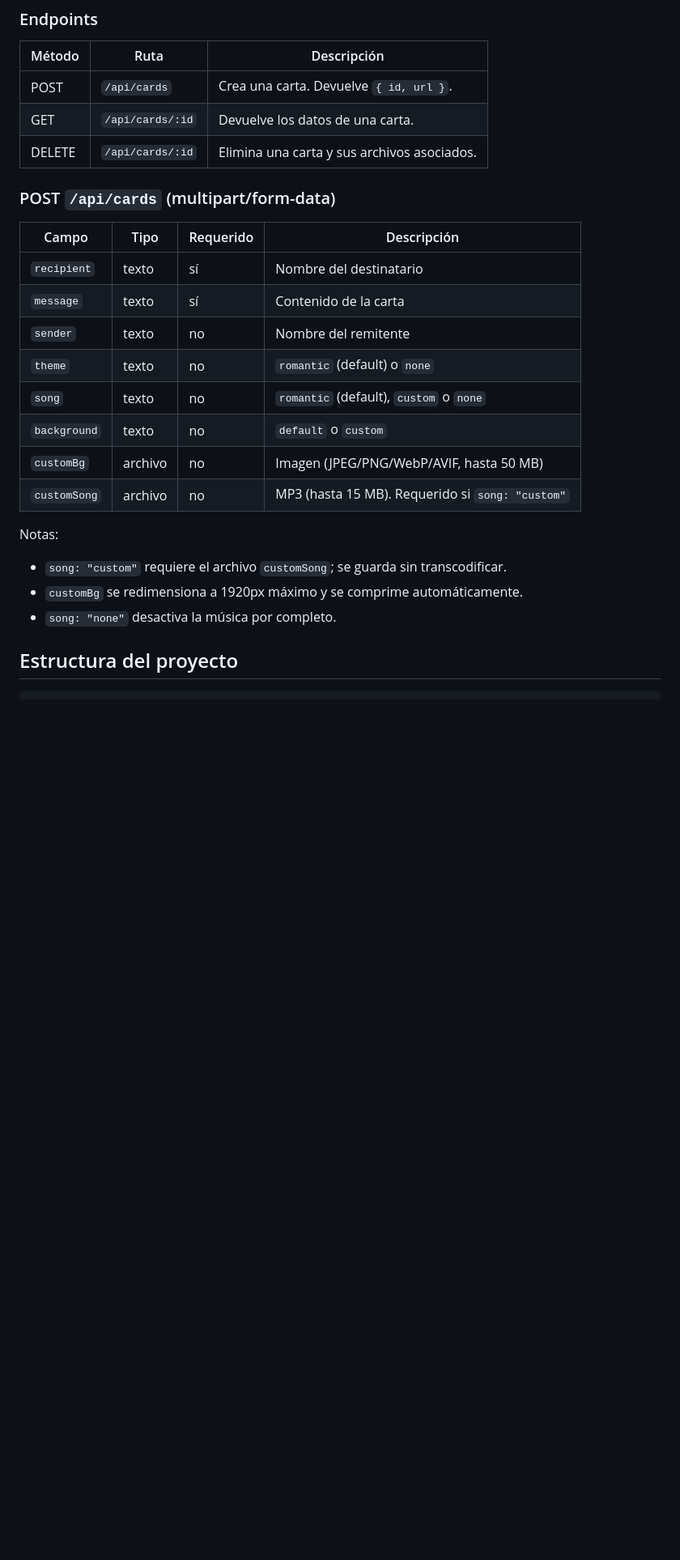
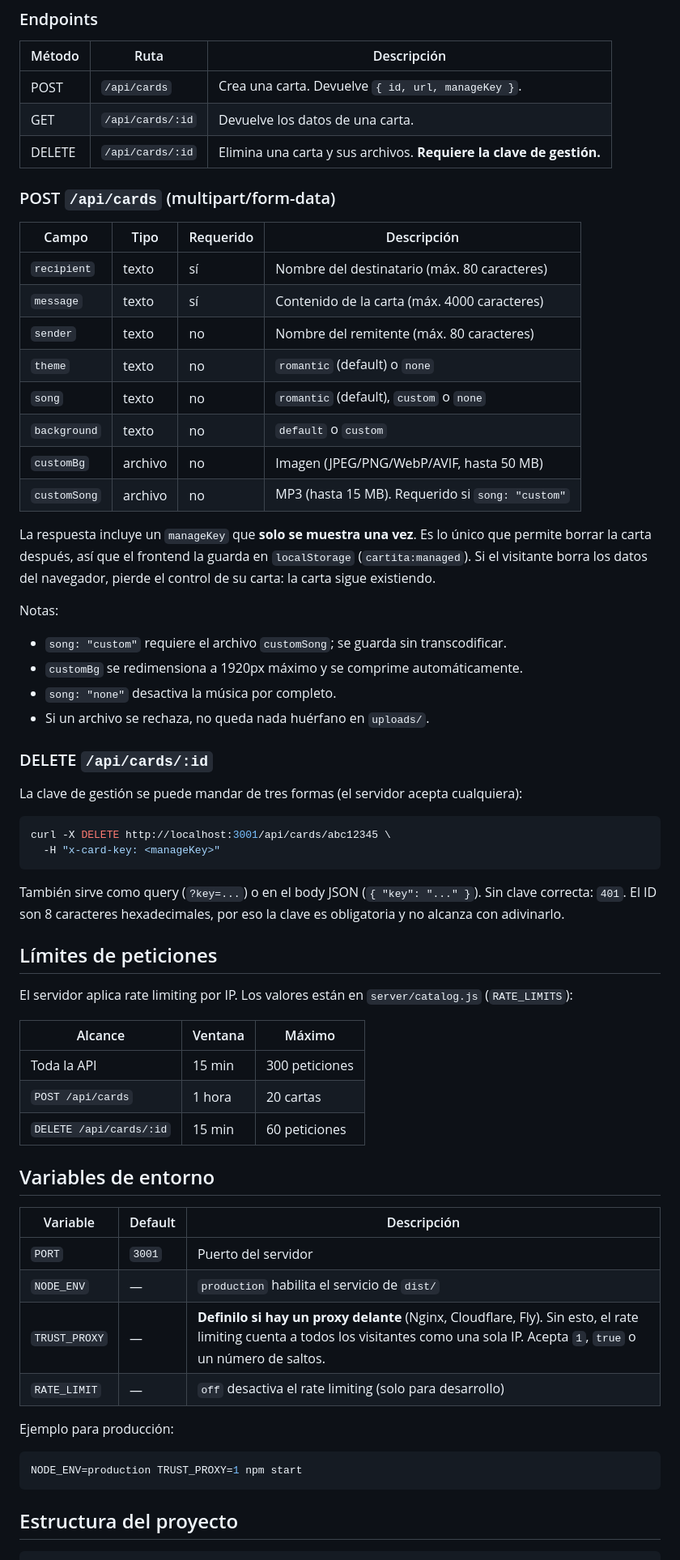
Before and after one commit to FrancoFEFA/cartita, a Markdown page: README.md, the part around one of its changes. Shown at 81% size. Drawn GitHub-style; blank space fills up the shorter version.

Commit message:
docs: documenta la clave de gestión y los límites nuevos
El README ahora explica que POST devuelve manageKey una sola vez, cómo mandarla en DELETE (header, query o body), cuáles son los topes de texto y de peticiones, y para qué sirven TRUST_PROXY y RATE_LIMIT.

````diff
--- a/README.md
+++ b/README.md
@@ -109,27 +111,74 @@ Cada estilo vive en **un archivo CSS autocontenido**:
 
 | Método | Ruta | Descripción |
 |--------|------|-------------|
-| POST | `/api/cards` | Crea una carta. Devuelve `{ id, url }`. |
+| POST | `/api/cards` | Crea una carta. Devuelve `{ id, url, manageKey }`. |
 | GET | `/api/cards/:id` | Devuelve los datos de una carta. |
-| DELETE | `/api/cards/:id` | Elimina una carta y sus archivos asociados. |
+| DELETE | `/api/cards/:id` | Elimina una carta y sus archivos. **Requiere la clave de gestión.** |
 
 ### POST `/api/cards` (multipart/form-data)
 
 | Campo | Tipo | Requerido | Descripción |
 |-------|------|-----------|-------------|
-| `recipient` | texto | sí | Nombre del destinatario |
-| `message` | texto | sí | Contenido de la carta |
-| `sender` | texto | no | Nombre del remitente |
+| `recipient` | texto | sí | Nombre del destinatario (máx. 80 caracteres) |
+| `message` | texto | sí | Contenido de la carta (máx. 4000 caracteres) |
+| `sender` | texto | no | Nombre del remitente (máx. 80 caracteres) |
 | `theme` | texto | no | `romantic` (default) o `none` |
 | `song` | texto | no | `romantic` (default), `custom` o `none` |
 | `background` | texto | no | `default` o `custom` |
 | `customBg` | archivo | no | Imagen (JPEG/PNG/WebP/AVIF, hasta 50 MB) |
 | `customSong` | archivo | no | MP3 (hasta 15 MB). Requerido si `song: "custom"` |
 
+La respuesta incluye un `manageKey` que **solo se muestra una vez**. Es lo
+único que permite borrar la carta después, así que el frontend la guarda en
+`localStorage` (`cartita:managed`). Si el visitante borra los datos del
+navegador, pierde el control de su carta: la carta sigue existiendo.
+
 Notas:
 - `song: "custom"` requiere el archivo `customSong`; se guarda sin transcodificar.
 - `customBg` se redimensiona a 1920px máximo y se comprime automáticamente.
 - `song: "none"` desactiva la música por completo.
+- Si un archivo se rechaza, no queda nada huérfano en `uploads/`.
+
+### DELETE `/api/cards/:id`
+
+La clave de gestión se puede mandar de tres formas (el servidor acepta
+cualquiera):
+
+```bash
+curl -X DELETE http://localhost:3001/api/cards/abc12345 \
+  -H "x-card-key: <manageKey>"
+```
+
+También sirve como query (`?key=...`) o en el body JSON (`{ "key": "..." }`).
+Sin clave correcta: `401`. El ID son 8 caracteres hexadecimales, por eso la
+clave es obligatoria y no alcanza con adivinarlo.
+
+## Límites de peticiones
+
+El servidor aplica rate limiting por IP. Los valores están en
+`server/catalog.js` (`RATE_LIMITS`):
+
+| Alcance | Ventana | Máximo |
+|---------|---------|--------|
+| Toda la API | 15 min | 300 peticiones |
+| `POST /api/cards` | 1 hora | 20 cartas |
+| `DELETE /api/cards/:id` | 15 min | 60 peticiones |
+
+## Variables de entorno
+
+| Variable | Default | Descripción |
+|----------|---------|-------------|
+| `PORT` | `3001` | Puerto del servidor |
+| `NODE_ENV` | — | `production` habilita el servicio de `dist/` |
+| `TRUST_PROXY` | — | **Definilo si hay un proxy delante** (Nginx, Cloudflare, Fly). Sin esto, el rate limiting cuenta a todos los visitantes como una sola IP. Acepta `1`, `true` o un número de saltos. |
+| `RATE_LIMIT` | — | `off` desactiva el rate limiting (solo para desarrollo) |
+
+Ejemplo para producción:
+
+```bash
+NODE_ENV=production TRUST_PROXY=1 npm start
+```
+
 
 ## Estructura del proyecto
 
````
Also changed, not shown: other parts of README.md (+12 -6 lines).
